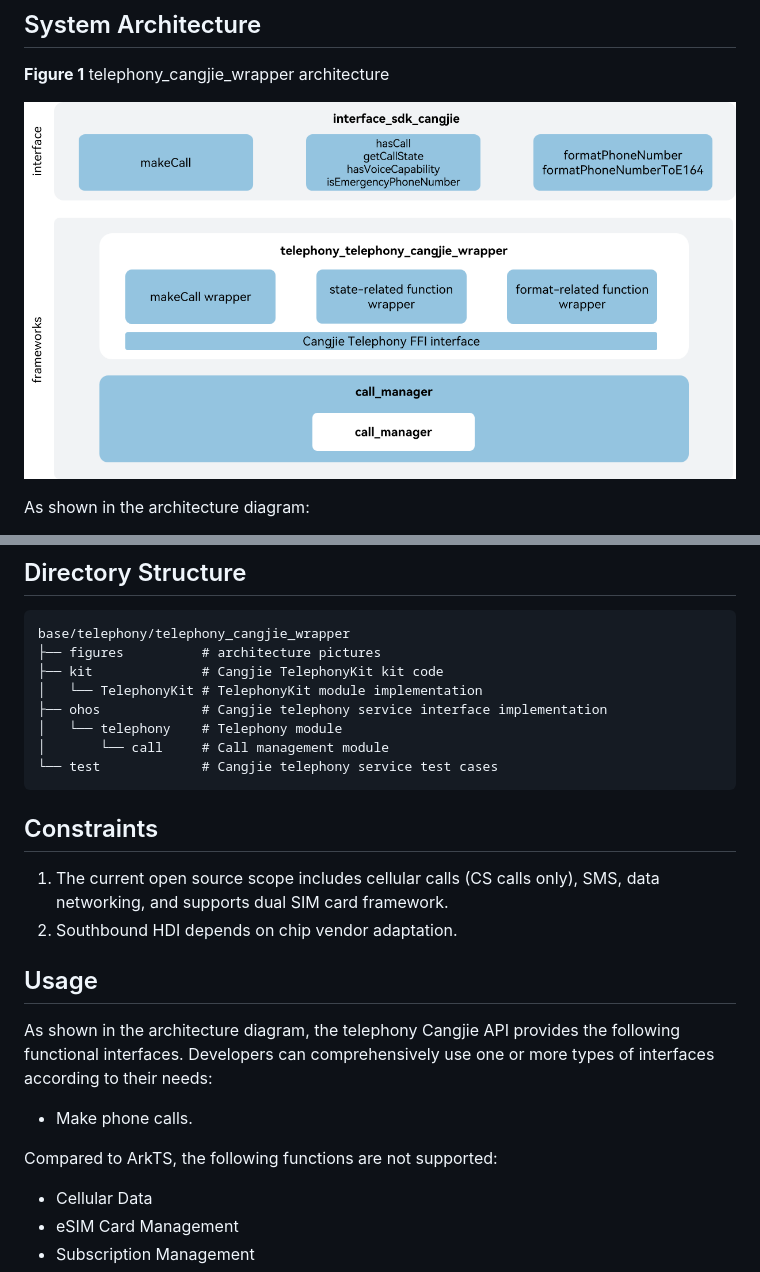
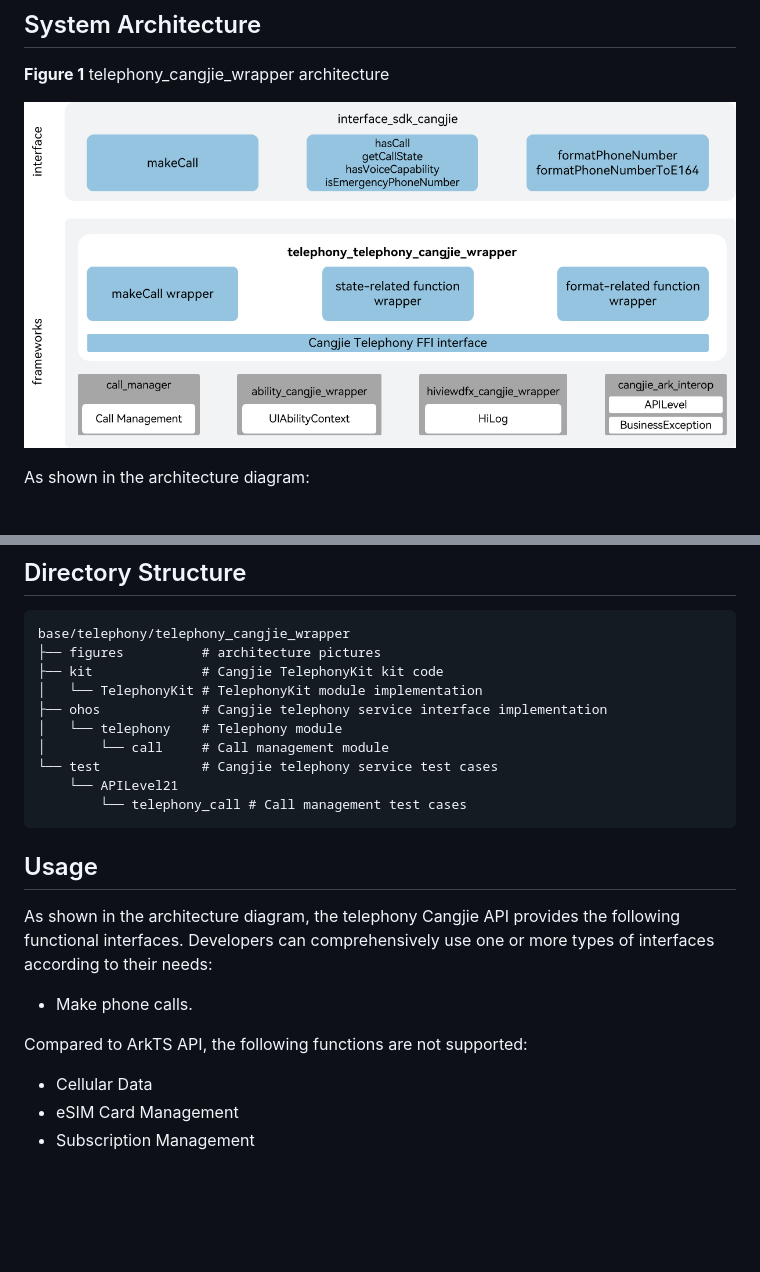
Before and after one commit to eclipse-oniro-mirrors/telephony_telephony_cangjie_wrapper, a Markdown page: README.md, 2 parts joined by grey strips. Drawn GitHub-style; pictures changed too: figures/telephony_cangjie_wrapper_architecture_en.png; blank space fills up the shorter version.

````diff
--- a/README.md
+++ b/README.md
@@ -30,12 +30,9 @@ base/telephony/telephony_cangjie_wrapper
 │   └── telephony    # Telephony module
 │       └── call     # Call management module
 └── test             # Cangjie telephony service test cases
+    └── APILevel21
+        └── telephony_call # Call management test cases
 ```
-
-## Constraints
-
-1. The current open source scope includes cellular calls (CS calls only), SMS, data networking, and supports dual SIM card framework.
-2. Southbound HDI depends on chip vendor adaptation.
 
 ## Usage
 
@@ -43,7 +40,7 @@ As shown in the architecture diagram, the telephony Cangjie API provides the fol
 
   - Make phone calls.
 
-Compared to ArkTS, the following functions are not supported:
+Compared to ArkTS API, the following functions are not supported:
 
   - Cellular Data
   - eSIM Card Management
````
Also changed, not shown: other parts of README.md (+3 -0 lines), README_zh.md (+11 -11 lines), figures/telephony_cangjie_wrapper_architecture.png, 1 other file.
